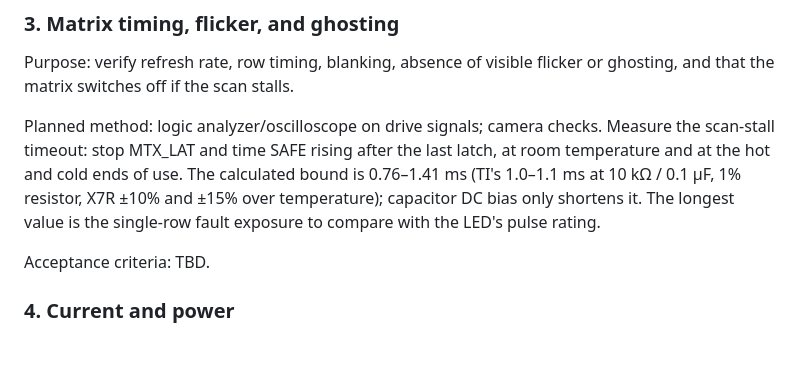
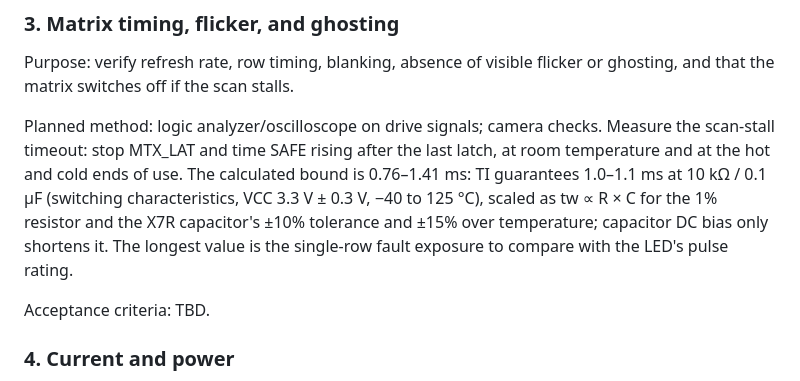
Before and after one commit to zgeez/Pixel-Badge, a Markdown page: docs/validation.md, the part around the change. Rendered like a GitHub page; blank space fills up the shorter version.

Commit message:
docs: state the one-shot timeout as guaranteed limits
TI lists the SN74LVC1G123 pulse duration at Rext 10k / Cext 0.1 uF in
its switching characteristics with minimum and maximum limits
(1.0-1.1 ms at 3.3 V, -40 to 125 C), not only as a typical curve.
Cite that, state the R x C scaling used for the resistor and capacitor
tolerances, and list the OE pull-up on the row registers.

```diff
--- a/docs/validation.md
+++ b/docs/validation.md
@@ -105,8 +105,10 @@ or ghosting, and that the matrix switches off if the scan stalls.
 Planned method: logic analyzer/oscilloscope on drive signals; camera checks.
 Measure the scan-stall timeout: stop MTX_LAT and time SAFE rising after the last
 latch, at room temperature and at the hot and cold ends of use. The calculated
-bound is 0.76–1.41 ms (TI's 1.0–1.1 ms at 10 kΩ / 0.1 µF, 1% resistor, X7R ±10%
-and ±15% over temperature); capacitor DC bias only shortens it. The longest value
+bound is 0.76–1.41 ms: TI guarantees 1.0–1.1 ms at 10 kΩ / 0.1 µF (switching
+characteristics, VCC 3.3 V ± 0.3 V, −40 to 125 °C), scaled as tw ∝ R × C for the
+1% resistor and the X7R capacitor's ±10% tolerance and ±15% over temperature;
+capacitor DC bias only shortens it. The longest value
 is the single-row fault exposure to compare with the LED's pulse rating.
 
 Acceptance criteria: TBD.
```
Also changed, not shown: docs/hardware.md (+1 -1 lines), docs/references.md (+1 -1 lines).
